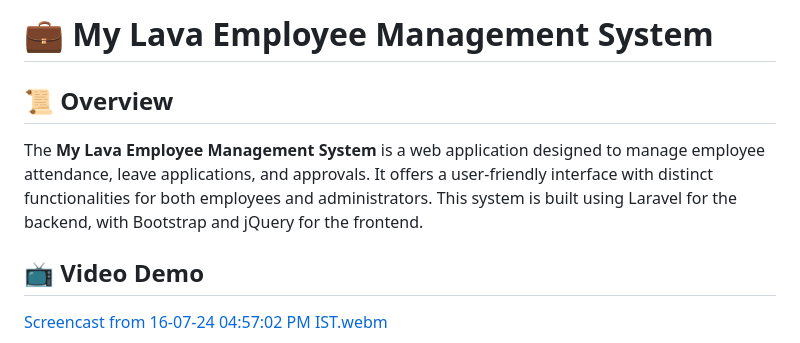
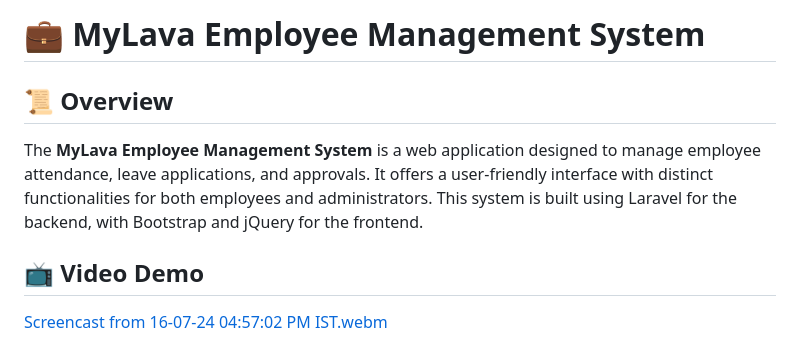
Before and after one commit to obiwan04kanobi/HR-Management-System, a Markdown page: README.md, the part around one of its changes. Rendered like a GitHub page.

Commit message:
Initial commit

```diff
--- a/README.md
+++ b/README.md
@@ -1,8 +1,8 @@
-# 💼 My Lava Employee Management System
+# 💼 MyLava Employee Management System
 
 ## 📜 Overview
 
-The **My Lava Employee Management System** is a web application designed to manage employee attendance, leave applications, and approvals. It offers a user-friendly interface with distinct functionalities for both employees and administrators. This system is built using Laravel for the backend, with Bootstrap and jQuery for the frontend.
+The **MyLava Employee Management System** is a web application designed to manage employee attendance, leave applications, and approvals. It offers a user-friendly interface with distinct functionalities for both employees and administrators. This system is built using Laravel for the backend, with Bootstrap and jQuery for the frontend.
 
 
 ## 📺 Video Demo
```
Also changed, not shown: other parts of README.md (+1 -1 lines).
